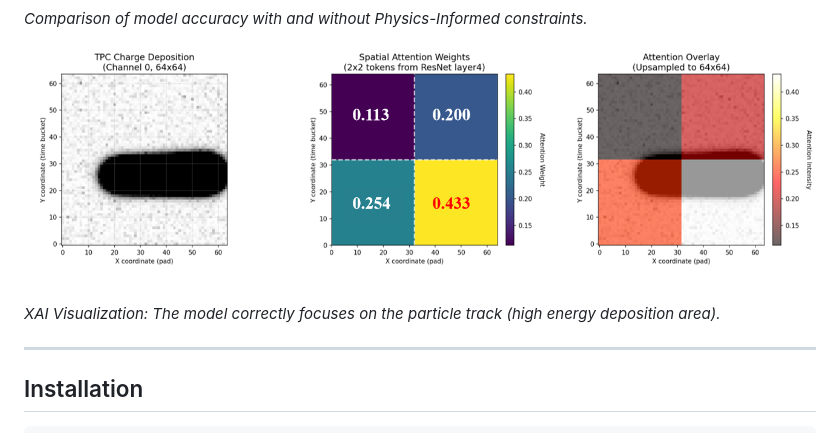
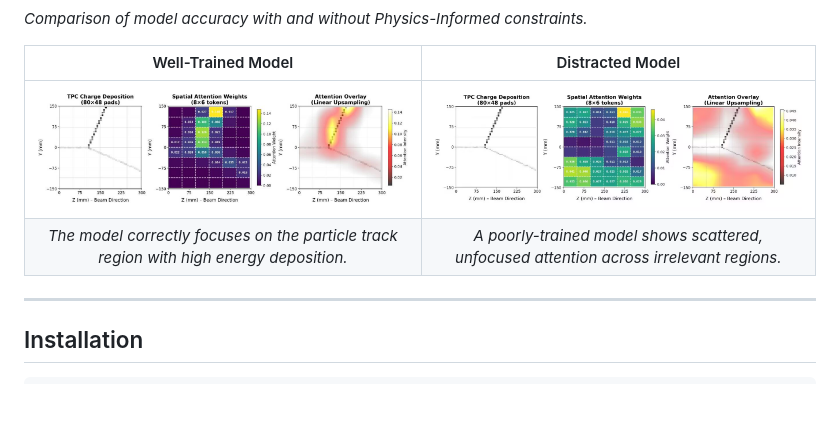
Before and after one commit to Edfghdrtxxx/MATE-Event-Classifier-DL, a Markdown page: README.md, the part around the change. Drawn GitHub-style; pictures changed too: assets/images/attention_visualization_correct.jpg (added), assets/images/attention_visualization_distracted.jpg (added); blank space fills up the shorter version.

Commit message:
docs: Update attention visualization with well-trained vs distracted model comparison

```diff
--- a/README.md
+++ b/README.md
@@ -82,9 +82,10 @@ The framework supports multiple classification tasks:
 
 *Comparison of model accuracy with and without Physics-Informed constraints.*
 
-![Attention Visualization](assets/images/attention_visualization.png)
-
-*XAI Visualization: The model correctly focuses on the particle track (high energy deposition area).*
+| Well-Trained Model | Distracted Model |
+|:------------------:|:----------------:|
+| ![Attention Correct](assets/images/attention_visualization_correct.jpg) | ![Attention Distracted](assets/images/attention_visualization_distracted.jpg) |
+| *The model correctly focuses on the particle track region with high energy deposition.* | *A poorly-trained model shows scattered, unfocused attention across irrelevant regions.* |
 
 ---
 
```
